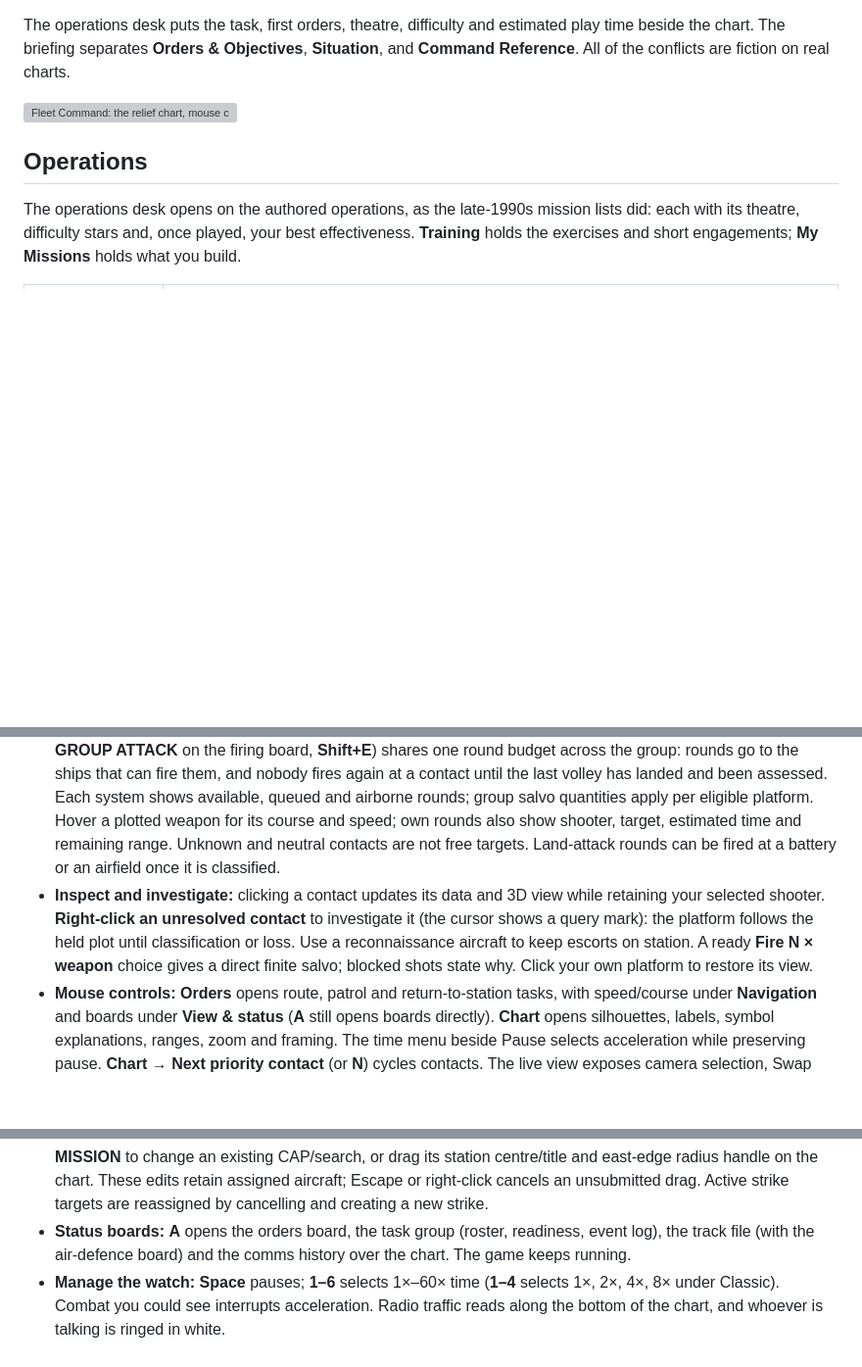
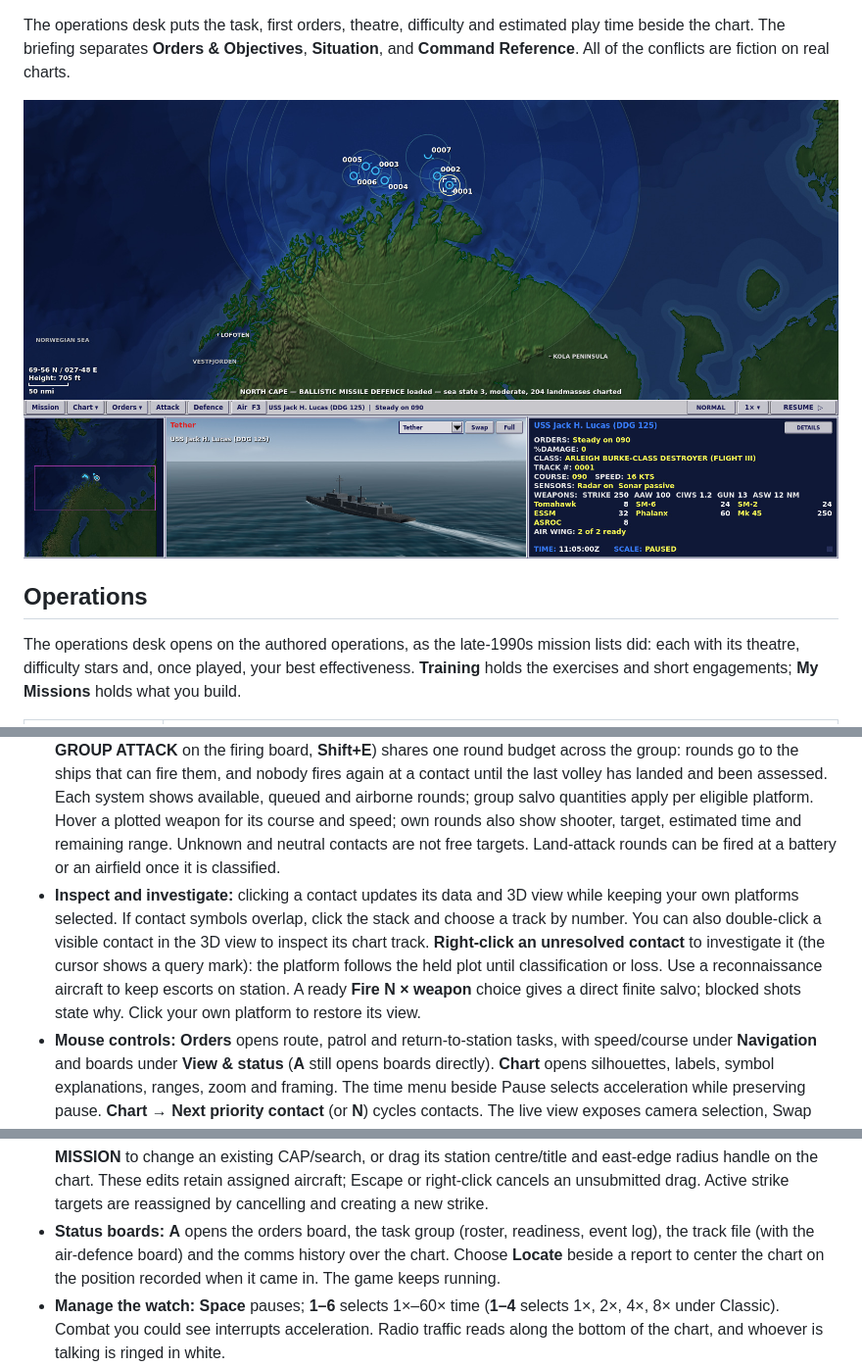
Before and after one commit to jjnell95/naval-fleet-command, a Markdown page: README.md, 3 parts joined by grey strips. Shown at 98% size. Drawn GitHub-style; pictures changed too: docs/command-view.jpg (added); blank space fills up the shorter version; grey boxes are pictures that could not be loaded.

Commit message:
Improve the fleet chart, observer sea and contact navigation

```diff
--- a/README.md
+++ b/README.md
@@ -32,7 +32,7 @@ Locally, open **Launch Preview.command** for the included browser build, or open
 
 The operations desk puts the task, first orders, theatre, difficulty and estimated play time beside the chart. The briefing separates **Orders & Objectives**, **Situation**, and **Command Reference**. All of the conflicts are fiction on real charts.
 
-![Fleet Command: the relief chart, mouse command controls, regional map, live Nansen frigate and platform data](docs/2026-09-30-fleet-command-command.png)
+![North Cape command screen with depth contours along the Norwegian coast, fleet tracks and a live view of the selected destroyer](docs/command-view.jpg)
 
 ## Operations
 
@@ -76,14 +76,14 @@ The command screen is laid out the way the late-1990s fleet-command games laid t
 - **Command large groups:** **J** opens Fleet Operations with group readiness, station error, defensive ammunition and group orders. A row marked **1/48 selected** means orders go to that one platform. Select the row to command the whole group. The **Defence** tab shows whether missile defence is automatic, manual or mixed. **Intercept [X]** sends the command to the selected platforms. **Ctrl+1 to 9** stores a selection and **Alt+1 to 9** recalls it. AAW and ASW screens place the best-equipped escorts toward a held threat; Transit keeps a column. Geometric formations remain available. Groups pace slower consorts, including a ship listening with its array streamed, and pass command after a flagship is lost.
 - **Attack:** hook a platform (or several) and **right-click a hostile contact**. The cursor shows a cross when a right-click will attack. Each platform closes to its best weapon's range (the orders line reads **Intercept track**), fires a salvo, waits for it to land and reads the plot, and fires again until the contact is destroyed or lost, its magazines are empty or weapons are put on hold; when one weapon runs out it moves on to the next. A move, course, stop, route, patrol, formation or investigate order replaces the attack; a speed order sets its closing speed, and evasion only pauses it. It never fires on a stale plot. An unclassified contact is investigated instead, and a neutral, a friendly or a classified contact of unknown allegiance gets the menu.
 - **Engage:** **Shift+right-click a contact** for its menu: **Attack track N**, a ready **Fire N × weapon**, or **Weapon selection** for **Attack with** a chosen weapon and **Engage with** a finite salvo, or choose **Attack** on the command strip for the firing board. With two or more ships hooked, **Group attack (N rounds)…** (or **GROUP BUDGET** and **GROUP ATTACK** on the firing board, **Shift+E**) shares one round budget across the group: rounds go to the ships that can fire them, and nobody fires again at a contact until the last volley has landed and been assessed. Each system shows available, queued and airborne rounds; group salvo quantities apply per eligible platform. Hover a plotted weapon for its course and speed; own rounds also show shooter, target, estimated time and remaining range. Unknown and neutral contacts are not free targets. Land-attack rounds can be fired at a battery or an airfield once it is classified.
-- **Inspect and investigate:** clicking a contact updates its data and 3D view while retaining your selected shooter. **Right-click an unresolved contact** to investigate it (the cursor shows a query mark): the platform follows the held plot until classification or loss. Use a reconnaissance aircraft to keep escorts on station. A ready **Fire N × weapon** choice gives a direct finite salvo; blocked shots state why. Click your own platform to restore its view.
+- **Inspect and investigate:** clicking a contact updates its data and 3D view while keeping your own platforms selected. If contact symbols overlap, click the stack and choose a track by number. You can also double-click a visible contact in the 3D view to inspect its chart track. **Right-click an unresolved contact** to investigate it (the cursor shows a query mark): the platform follows the held plot until classification or loss. Use a reconnaissance aircraft to keep escorts on station. A ready **Fire N × weapon** choice gives a direct finite salvo; blocked shots state why. Click your own platform to restore its view.
 - **Mouse controls:** **Orders** opens route, patrol and return-to-station tasks, with speed/course under **Navigation** and boards under **View & status** (**A** still opens boards directly). **Chart** opens silhouettes, labels, symbol explanations, ranges, zoom and framing. The time menu beside Pause selects acceleration while preserving pause. **Chart → Next priority contact** (or **N**) cycles contacts. The live view exposes camera selection, Swap and Full/Back controls.
 - **Build the picture:** contacts begin uncertain. Radar establishes a domain; acoustic/ESM library matches can suggest a probable class, and visual recognition or the operation’s authored recognition brief can establish identity. Waiting on an unchanged passive bearing does not produce range: a useful maneuver or separated, crossing reports are needed. A passive bearing is not a measured range. **N / Shift-N** cycles priority contacts. **Tab** switches NTDS and graphic symbols; **Shift-V / K / I** toggle velocity leaders, track numbers and tags.
 - **Read the data display:** the hooked platform's class, track number, course, speed, damage, orders, sensors and weapons (the hull's reach for each job, then every system and its rounds in columns, strike first), or a contact as held: its class, **COURSE** and **SPEED**, an estimated **%DAMAGE** from your own hits, and the **SOURCE** platform and sensor that made the last plot ("FFG Nansen SPY-1F multifunction radar"). With nothing hooked it shows the mission's tasking, or whichever contact the cursor rests on. **F7** opens the reference on a classified contact's class. **DETAILS** opens the full wrapping readout; **+N MORE** opens all weapon systems. The expanded view keeps live warnings and the current clock state. Its footer carries the watch time and the time scale (click them to pause or step the scale) and a lamp that flashes for new warnings.
 - **See it:** the 3D view follows the hook. **T** cycles the cameras: **F9** tether, **F11** fly-by, **F12** action, **F8** detached. Action follows your strike rounds to their impact and cuts to anything your plot witnesses, however far off; the tether names an out-of-frame event ("F12 to watch") without leaving your ship. **G** swaps the chart and the 3D view; **F10** gives the 3D view the whole window, with sun shadows. After dark, ships show their navigation lights on their proper arcs, so the lights alone say which way a ship is heading.
 - **Fly:** **F3** opens Air Operations. Select a host, aircraft type and quantity, then launch. **Launch** is the only launch action; **Close** sends no order and restores the previous clock state. Choose an airborne airframe and a compatible **Land At** destination, then **Return & Land**. Recovery, refuelling and rearming precede relaunch.
 - **Fly a mission:** in Air Operations open **MISSION PLAN** and choose a **MISSION** (combat air patrol, reconnaissance, ASW search or strike), the type and how many, then **PICK ON CHART** for the station or the target (**Air strike…** in a contact's menu does the same for that contact). The deck launches what it has ready and queues the rest; the **MISSIONS** tab shows each airframe's state, from queued to recovering, and **Cancel** brings them home. A CAP identifies unknown aircraft and intercepts only hostile ones; reconnaissance never fires. Tick **Relief** to launch a replacement before an airframe leaves the station. **Hold area** keeps a CAP on a fixed station; **Protect group** follows a friendly platform, with a stated pursuit boundary. Use **MISSIONS → EDIT MISSION** to change an existing CAP/search, or drag its station centre/title and east-edge radius handle on the chart. These edits retain assigned aircraft; Escape or right-click cancels an unsubmitted drag. Active strike targets are reassigned by cancelling and creating a new strike.
-- **Status boards:** **A** opens the orders board, the task group (roster, readiness, event log), the track file (with the air-defence board) and the comms history over the chart. The game keeps running.
+- **Status boards:** **A** opens the orders board, the task group (roster, readiness, event log), the track file (with the air-defence board) and the comms history over the chart. Choose **Locate** beside a report to center the chart on the position recorded when it came in. The game keeps running.
 - **Manage the watch:** **Space** pauses; **1–6** selects 1×–60× time (**1–4** selects 1×, 2×, 4×, 8× under Classic). Combat you could see interrupts acceleration. Radio traffic reads along the bottom of the chart, and whoever is talking is ringed in white.
 - **Save the battle:** **Ctrl+Shift+S** quicksaves, **Ctrl+Shift+L** loads the quicksave, and **Ctrl+Shift+O** lists every saved engagement (also from the operations desk). The battle is autosaved every ten minutes of simulated time and the newest five autosaves are kept. A restored engagement opens paused, exactly where it was, under the gameplay options it was saved with.
 - **Find a command:** **H** lists every key command. **Command-K / Control-K** opens Actions from anywhere. Right-click the chart with nothing hooked for the display and screens menu. **F1** orders and help, **F2** symbol key, **F4** sensors, **F5** trails, **F6** relief shading, **F7** reference, **M** missions, **Ctrl-E** editor, **Ctrl-F10** restart (press twice to confirm), **Ctrl-M** sound. Crew voice (bundled radio performances, on by default on every platform) and the ambient sea and machinery bed are switched from Actions or the right-click **Sound** menu, and remembered between sessions.
```
Also changed, not shown: 18 other files.
